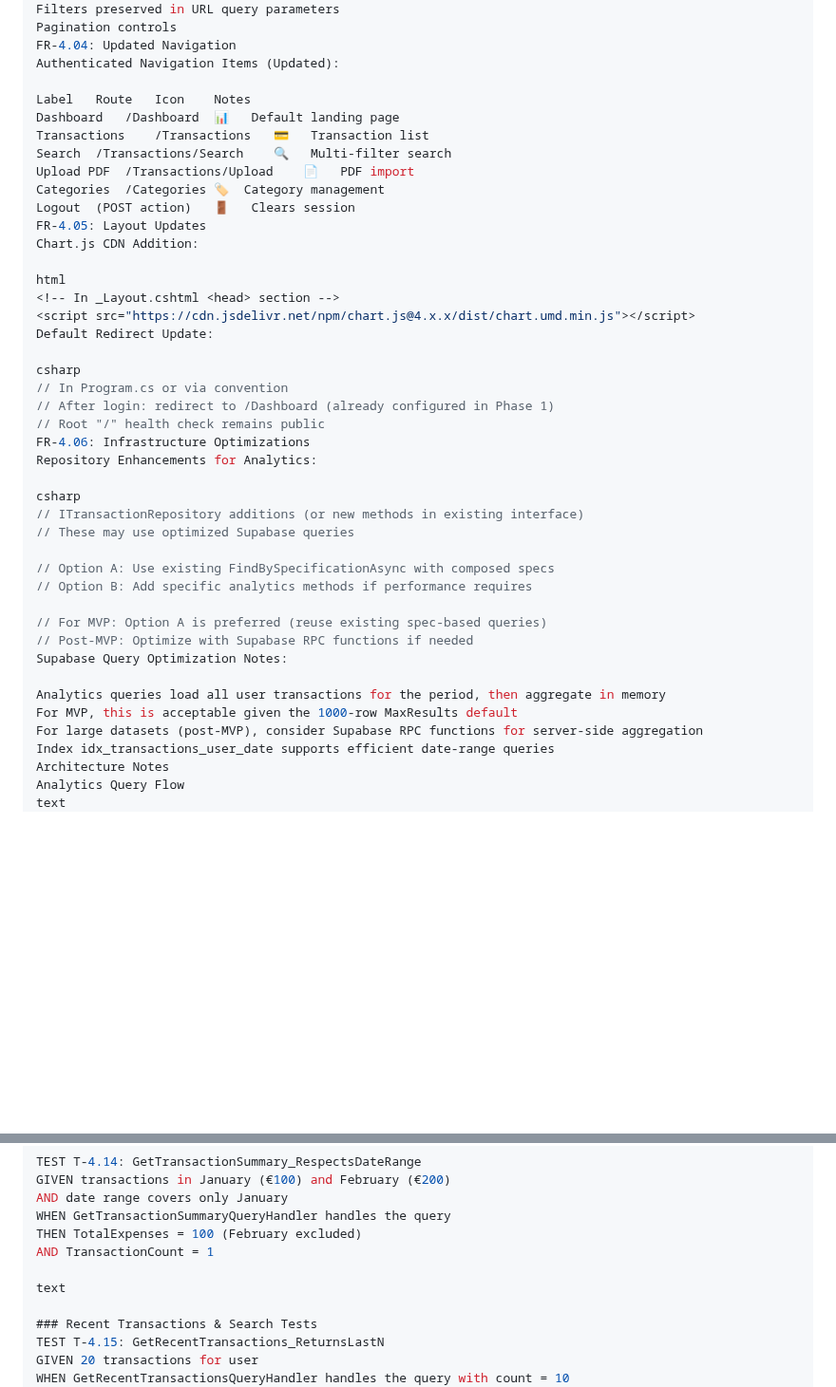
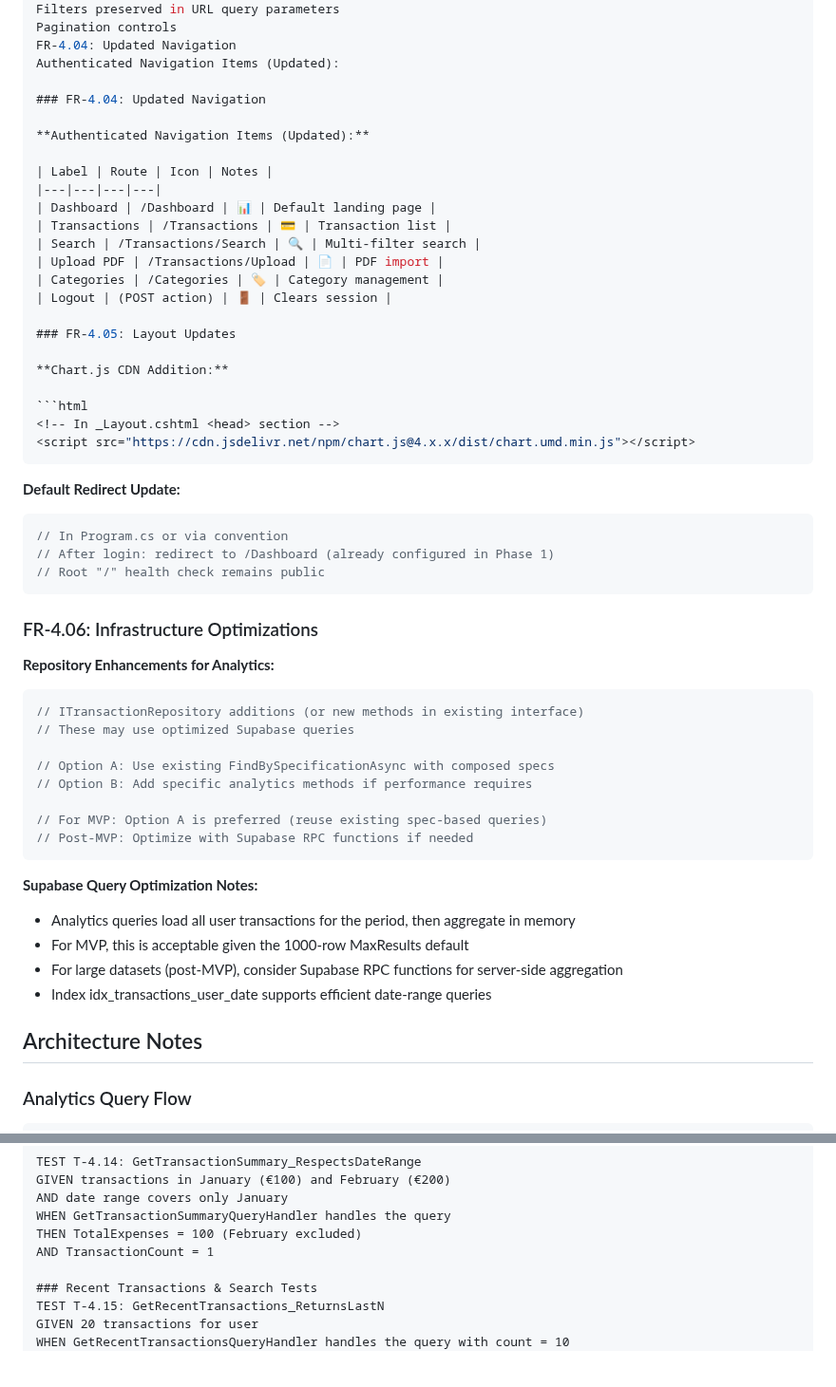
Before and after one commit to WarcryMaster/SauronSheet, a Markdown page: specs/phase-4/phase-4-spec.md, 2 parts joined by grey strips. Shown at 95% size. Drawn GitHub-style; blank space fills up the shorter version.

Commit message:
phase 4 format

````diff
--- a/specs/phase-4/phase-4-spec.md
+++ b/specs/phase-4/phase-4-spec.md
@@ -963,29 +698,41 @@ Pagination controls
 FR-4.04: Updated Navigation
 Authenticated Navigation Items (Updated):
 
-Label	Route	Icon	Notes
-Dashboard	/Dashboard	📊	Default landing page
-Transactions	/Transactions	💳	Transaction list
-Search	/Transactions/Search	🔍	Multi-filter search
-Upload PDF	/Transactions/Upload	📄	PDF import
-Categories	/Categories	🏷️	Category management
-Logout	(POST action)	🚪	Clears session
-FR-4.05: Layout Updates
-Chart.js CDN Addition:
-
-html
+### FR-4.04: Updated Navigation
+
+**Authenticated Navigation Items (Updated):**
+
+| Label | Route | Icon | Notes |
+|---|---|---|---|
+| Dashboard | /Dashboard | 📊 | Default landing page |
+| Transactions | /Transactions | 💳 | Transaction list |
+| Search | /Transactions/Search | 🔍 | Multi-filter search |
+| Upload PDF | /Transactions/Upload | 📄 | PDF import |
+| Categories | /Categories | 🏷️ | Category management |
+| Logout | (POST action) | 🚪 | Clears session |
+
+### FR-4.05: Layout Updates
+
+**Chart.js CDN Addition:**
+
+```html
 <!-- In _Layout.cshtml <head> section -->
 <script src="https://cdn.jsdelivr.net/npm/chart.js@4.x.x/dist/chart.umd.min.js"></script>
-Default Redirect Update:
-
-csharp
+```
+
+**Default Redirect Update:**
+
+```csharp
 // In Program.cs or via convention
 // After login: redirect to /Dashboard (already configured in Phase 1)
 // Root "/" health check remains public
-FR-4.06: Infrastructure Optimizations
-Repository Enhancements for Analytics:
-
-csharp
+```
+
+### FR-4.06: Infrastructure Optimizations
+
+**Repository Enhancements for Analytics:**
+
+```csharp
 // ITransactionRepository additions (or new methods in existing interface)
 // These may use optimized Supabase queries
 
@@ -994,15 +741,20 @@ csharp
 
 // For MVP: Option A is preferred (reuse existing spec-based queries)
 // Post-MVP: Optimize with Supabase RPC functions if needed
-Supabase Query Optimization Notes:
-
-Analytics queries load all user transactions for the period, then aggregate in memory
-For MVP, this is acceptable given the 1000-row MaxResults default
-For large datasets (post-MVP), consider Supabase RPC functions for server-side aggregation
-Index idx_transactions_user_date supports efficient date-range queries
-Architecture Notes
-Analytics Query Flow
-text
+```
+
+**Supabase Query Optimization Notes:**
+
+- Analytics queries load all user transactions for the period, then aggregate in memory
+- For MVP, this is acceptable given the 1000-row MaxResults default
+- For large datasets (post-MVP), consider Supabase RPC functions for server-side aggregation
+- Index idx_transactions_user_date supports efficient date-range queries
+
+## Architecture Notes
+
+### Analytics Query Flow
+
+```
 ┌─────────────┐     ┌───────────────────────────────────┐     ┌──────────────────┐
 │  Dashboard   │     │         Application Layer          │     │  Infrastructure  │
 │  PageModel   │     │                                     │     │                  │
@@ -1214,8 +979,6 @@ AND date range covers only January
 WHEN GetTransactionSummaryQueryHandler handles the query
 THEN TotalExpenses = 100 (February excluded)
 AND TransactionCount = 1
-
-text
 
 ### Recent Transactions & Search Tests
 TEST T-4.15: GetRecentTransactions_ReturnsLastN
````
Also changed, not shown: other parts of specs/phase-4/phase-4-spec.md (+72 -442 lines).
